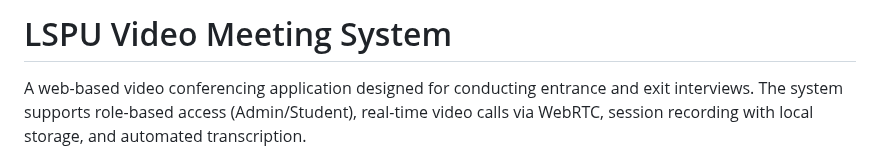
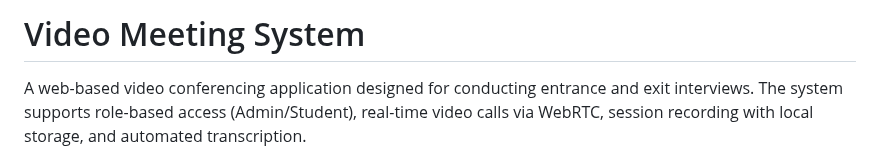
Before and after one commit to sitol2/Video-Meeting-Project, a Markdown page: README.md, the part around the change. Drawn GitHub-style.

Commit message:
Change project title in README
Updated project title in README from 'LSPU Video Meeting System' to 'Video Meeting System'.

```diff
--- a/README.md
+++ b/README.md
@@ -1,4 +1,4 @@
-# LSPU Video Meeting System
+# Video Meeting System
 
 A web-based video conferencing application designed for conducting entrance and exit interviews. The system supports role-based access (Admin/Student), real-time video calls via WebRTC, session recording with local storage, and automated transcription.
 
```
